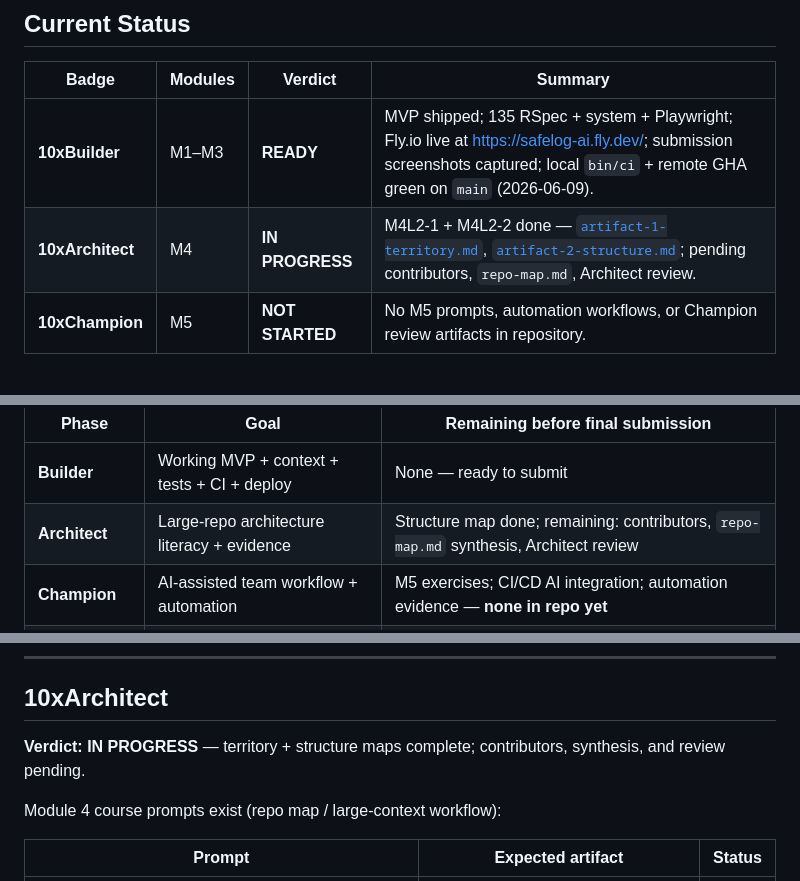
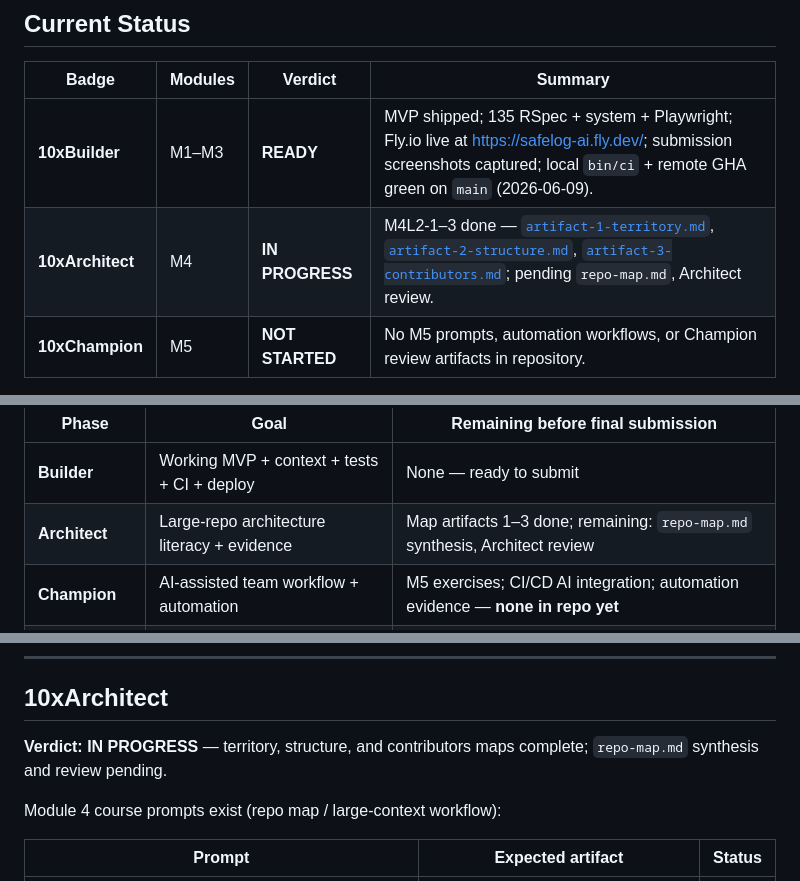
Before and after one commit to szymoniwacz/safelog-ai, a Markdown page: context/certification/certification-readiness.md, 3 parts joined by grey strips. GitHub-like rendering.

Commit message:
Update certification readiness and add contributors map

```diff
--- a/context/certification/certification-readiness.md
+++ b/context/certification/certification-readiness.md
@@ -14,7 +14,7 @@ scope: 10xDevs Builder + Architect + Champion
 | Badge | Modules | Verdict | Summary |
 |-------|---------|---------|---------|
 | **10xBuilder** | M1–M3 | **READY** | MVP shipped; 135 RSpec + system + Playwright; Fly.io live at https://safelog-ai.fly.dev/; submission screenshots captured; local `bin/ci` + remote GHA green on `main` (2026-06-09). |
-| **10xArchitect** | M4 | **IN PROGRESS** | M4L2-1 + M4L2-2 done — [`artifact-1-territory.md`](../map/artifact-1-territory.md), [`artifact-2-structure.md`](../map/artifact-2-structure.md); pending contributors, `repo-map.md`, Architect review. |
+| **10xArchitect** | M4 | **IN PROGRESS** | M4L2-1–3 done — [`artifact-1-territory.md`](../map/artifact-1-territory.md), [`artifact-2-structure.md`](../map/artifact-2-structure.md), [`artifact-3-contributors.md`](../map/artifact-3-contributors.md); pending `repo-map.md`, Architect review. |
 | **10xChampion** | M5 | **NOT STARTED** | No M5 prompts, automation workflows, or Champion review artifacts in repository. |
 
 **Overall:** Builder ready to submit (including submission screenshots). Architect **in progress** (territory map done). Champion not started. Additional module work required before a **single combined submission** is ready.
@@ -35,7 +35,7 @@ flowchart LR
 | Phase | Goal | Remaining before final submission |
 |-------|------|-----------------------------------|
 | **Builder** | Working MVP + context + tests + CI + deploy | None — ready to submit |
-| **Architect** | Large-repo architecture literacy + evidence | Structure map done; remaining: contributors, `repo-map.md` synthesis, Architect review |
+| **Architect** | Large-repo architecture literacy + evidence | Map artifacts 1–3 done; remaining: `repo-map.md` synthesis, Architect review |
 | **Champion** | AI-assisted team workflow + automation | M5 exercises; CI/CD AI integration; automation evidence — **none in repo yet** |
 | **Final package** | One submission, three badges | All sections below populated; demo script; screenshots |
 
@@ -97,7 +97,7 @@ mise exec -- bin/dev                             # local demo
 
 ## 10xArchitect
 
-**Verdict: IN PROGRESS** — territory + structure maps complete; contributors, synthesis, and review pending.
+**Verdict: IN PROGRESS** — territory, structure, and contributors maps complete; `repo-map.md` synthesis and review pending.
 
 Module 4 course prompts exist (repo map / large-context workflow):
 
```
Also changed, not shown: other parts of context/certification/certification-readiness.md (+3 -3 lines), context/map/artifact-3-contributors.md (added, +104 -0 lines).
